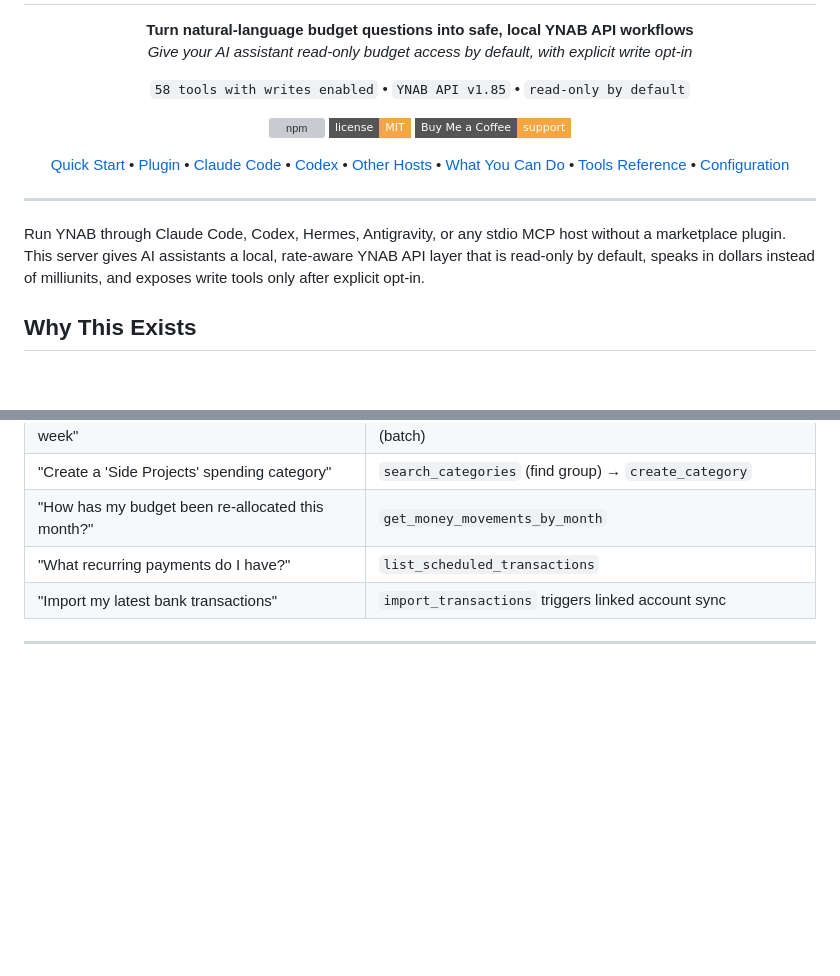
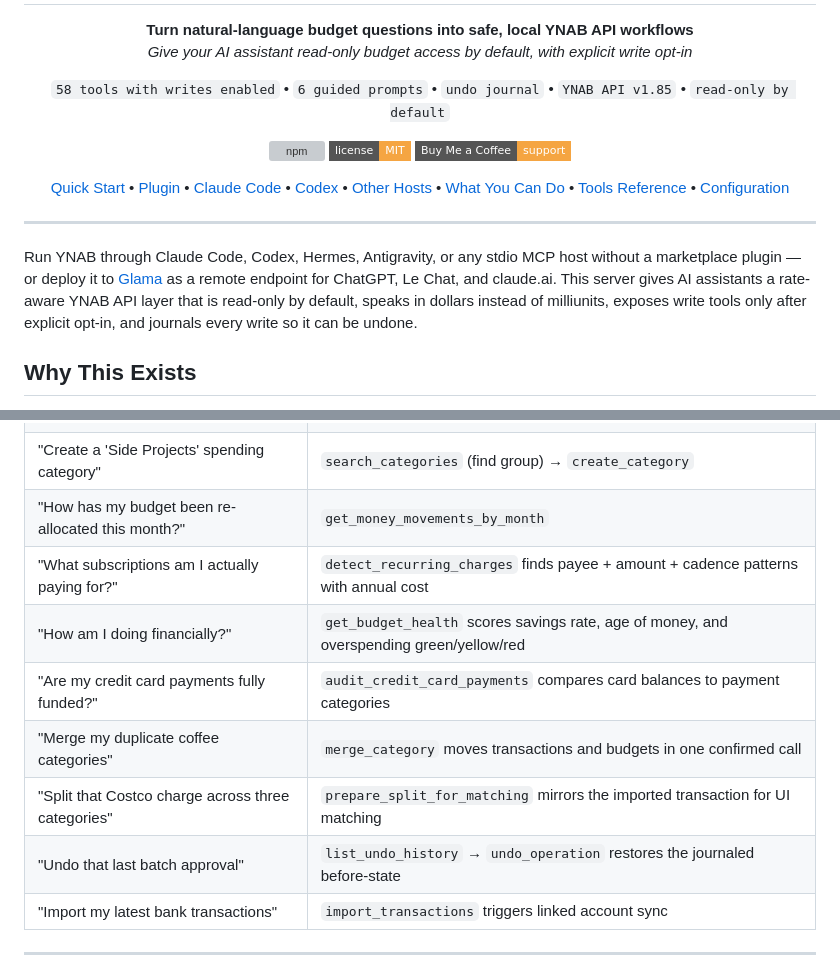
Before and after one commit to oliverames/ynab-mcp-server, a Markdown page: README.md, 2 parts joined by grey strips. Drawn GitHub-style; badges without logos; blank space fills up the shorter version; grey boxes are pictures that could not be loaded.

Commit message:
README: v5.0.0 hero stats, remote-deploy mention, refreshed What You Can Do
Surface the new workflow layer (prompts, undo journal, audits, analytics)
in the header stats and examples table, and point the opening at the
Glama remote-endpoint option alongside local stdio hosts.

```diff
--- a/README.md
+++ b/README.md
@@ -11,6 +11,8 @@
 
 <p align="center">
   <code>58 tools with writes enabled</code> &bull;
+  <code>6 guided prompts</code> &bull;
+  <code>undo journal</code> &bull;
   <code>YNAB API v1.85</code> &bull;
   <code>read-only by default</code>
 </p>
@@ -34,7 +36,7 @@
 
 ---
 
-Run YNAB through Claude Code, Codex, Hermes, Antigravity, or any stdio MCP host without a marketplace plugin. This server gives AI assistants a local, rate-aware YNAB API layer that is read-only by default, speaks in dollars instead of milliunits, and exposes write tools only after explicit opt-in.
+Run YNAB through Claude Code, Codex, Hermes, Antigravity, or any stdio MCP host without a marketplace plugin — or deploy it to [Glama](https://glama.ai/mcp/servers/oliverames/ynab-mcp-server) as a remote endpoint for ChatGPT, Le Chat, and claude.ai. This server gives AI assistants a rate-aware YNAB API layer that is read-only by default, speaks in dollars instead of milliunits, exposes write tools only after explicit opt-in, and journals every write so it can be undone.
 
 ## Why This Exists
 
@@ -288,7 +290,12 @@ YNAB_API_TOKEN=your-token-here npm run smoke:review-unapproved -- --published
 | "Categorize all my Amazon orders from this week" | `get_transactions` (filtered) → `update_transactions` (batch) |
 | "Create a 'Side Projects' spending category" | `search_categories` (find group) → `create_category` |
 | "How has my budget been re-allocated this month?" | `get_money_movements_by_month` |
-| "What recurring payments do I have?" | `list_scheduled_transactions` |
+| "What subscriptions am I actually paying for?" | `detect_recurring_charges` finds payee + amount + cadence patterns with annual cost |
+| "How am I doing financially?" | `get_budget_health` scores savings rate, age of money, and overspending green/yellow/red |
+| "Are my credit card payments fully funded?" | `audit_credit_card_payments` compares card balances to payment categories |
+| "Merge my duplicate coffee categories" | `merge_category` moves transactions and budgets in one confirmed call |
+| "Split that Costco charge across three categories" | `prepare_split_for_matching` mirrors the imported transaction for UI matching |
+| "Undo that last batch approval" | `list_undo_history` → `undo_operation` restores the journaled before-state |
 | "Import my latest bank transactions" | `import_transactions` triggers linked account sync |
 
 ---
```
